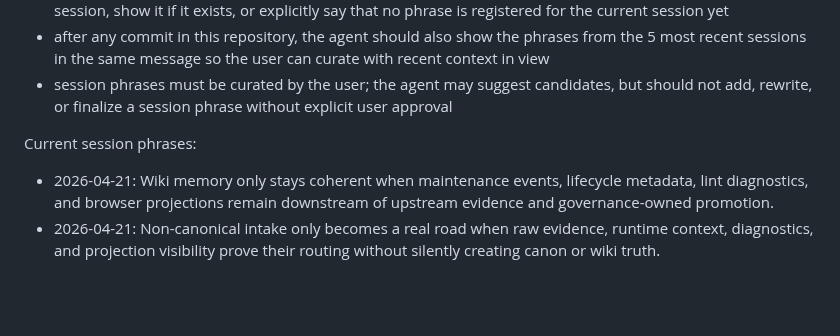
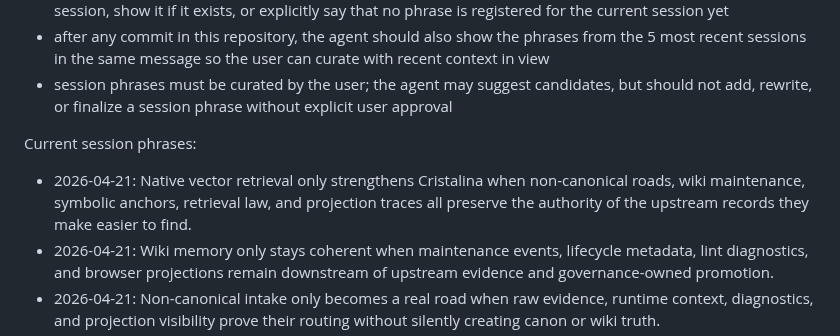
Before and after one commit to Glucksberg/cristalina-v4, a Markdown page: AGENTS.md, the part around the change. Rendered like a GitHub page; blank space fills up the shorter version.

Commit message:
docs: record vector retrieval session lesson

```diff
--- a/AGENTS.md
+++ b/AGENTS.md
@@ -87,6 +87,7 @@ Rules:
 
 Current session phrases:
 
+- 2026-04-21: Native vector retrieval only strengthens Cristalina when non-canonical roads, wiki maintenance, symbolic anchors, retrieval law, and projection traces all preserve the authority of the upstream records they make easier to find.
 - 2026-04-21: Wiki memory only stays coherent when maintenance events, lifecycle metadata, lint diagnostics, and browser projections remain downstream of upstream evidence and governance-owned promotion.
 - 2026-04-21: Non-canonical intake only becomes a real road when raw evidence, runtime context, diagnostics, and projection visibility prove their routing without silently creating canon or wiki truth.
 - 2026-04-21: Generic runners only become reusable roadbed when registered profiles declare their semantic fingerprint while shared store machinery owns durability, replay, validation, and reuse law.
```
